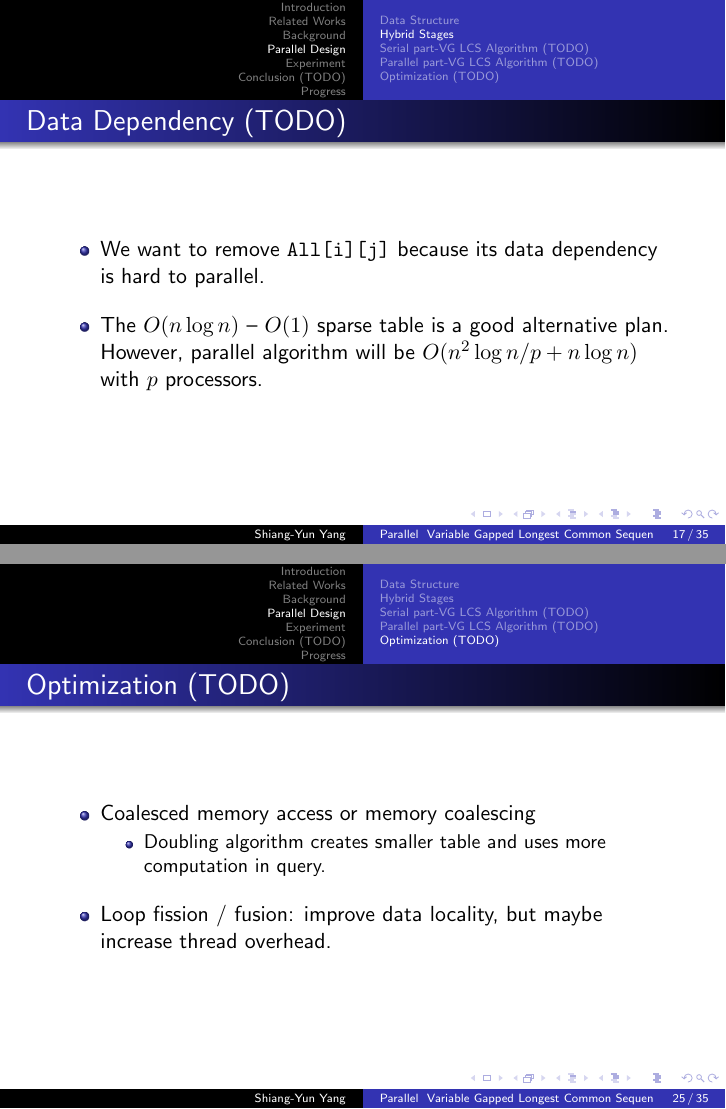
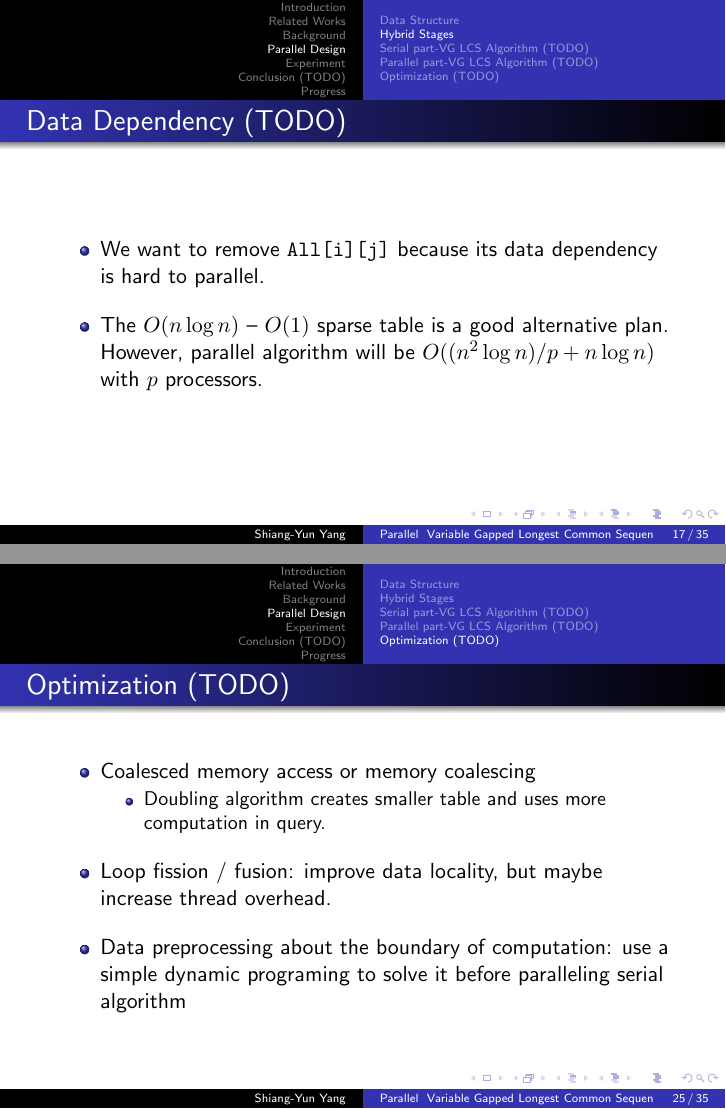
Before and after one commit to morris821028/parallel-VGLCS, LaTeX slides (doc/slides/thesis.tex, which reads doc/slides/partial/parallel-design.tex): pages 17 and 25 of 35, joined at a grey line. Compiled offline with pdfLaTeX.

Commit message:
issue: data preprocessing about the boundary of computation

```diff
--- a/doc/slides/partial/parallel-design.tex
+++ b/doc/slides/partial/parallel-design.tex
@@ -112,5 +112,6 @@
 			\end{itemize}
 		\item Loop fission / fusion: improve data locality,
 			but maybe increase thread overhead.
+		\item Data preprocessing about the boundary of computation: use a simple dynamic programing to solve it before paralleling serial algorithm
 	\end{itemize}
 \end{frame}
```
Also changed, not shown: doc/slides/partial/parallel-design.tex (4 more changed lines).
